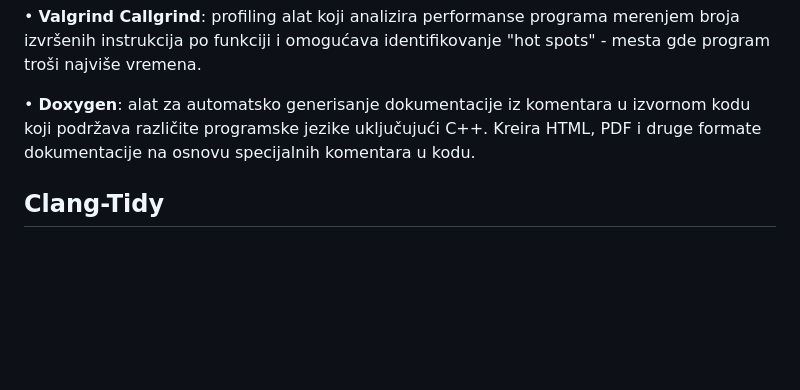
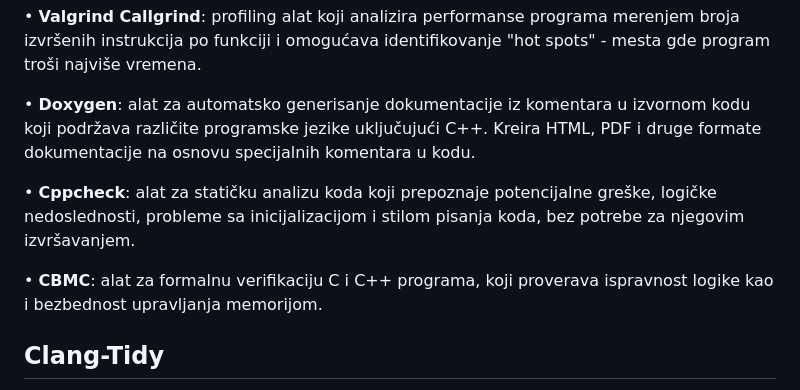
Before and after one commit to MATF-Software-Verification/2023_Analysis_13-Git-stat, a Markdown page: ProjectAnalysisReport.md, the part around the change. Rendered like a GitHub page; blank space fills up the shorter version.

Commit message:
add intro for cbmc and cppcheck

```diff
--- a/ProjectAnalysisReport.md
+++ b/ProjectAnalysisReport.md
@@ -11,6 +11,10 @@ Cilj ove analize je procena pouzdanosti, efikasnosti i kvalitet softvera. Izvrš
 • **Valgrind Callgrind**: profiling alat koji analizira performanse programa merenjem broja izvršenih instrukcija po funkciji i omogućava identifikovanje "hot spots" - mesta gde program troši najviše vremena.
 
 • **Doxygen**: alat za automatsko generisanje dokumentacije iz komentara u izvornom kodu koji podržava različite programske jezike uključujući C++. Kreira HTML, PDF i druge formate dokumentacije na osnovu specijalnih komentara u kodu.
+
+• **Cppcheck**: alat za statičku analizu koda koji prepoznaje potencijalne greške, logičke nedoslednosti, probleme sa inicijalizacijom i stilom pisanja koda, bez potrebe za njegovim izvršavanjem.
+
+• **CBMC**: alat za formalnu verifikaciju C i C++ programa, koji proverava ispravnost logike kao i bezbednost upravljanja memorijom.
 
 ## Clang-Tidy
 
```
